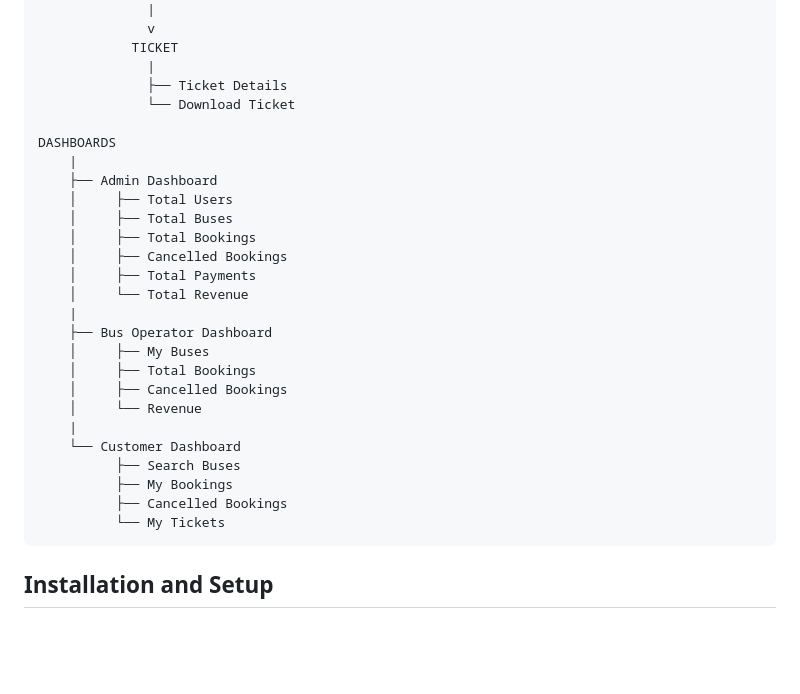
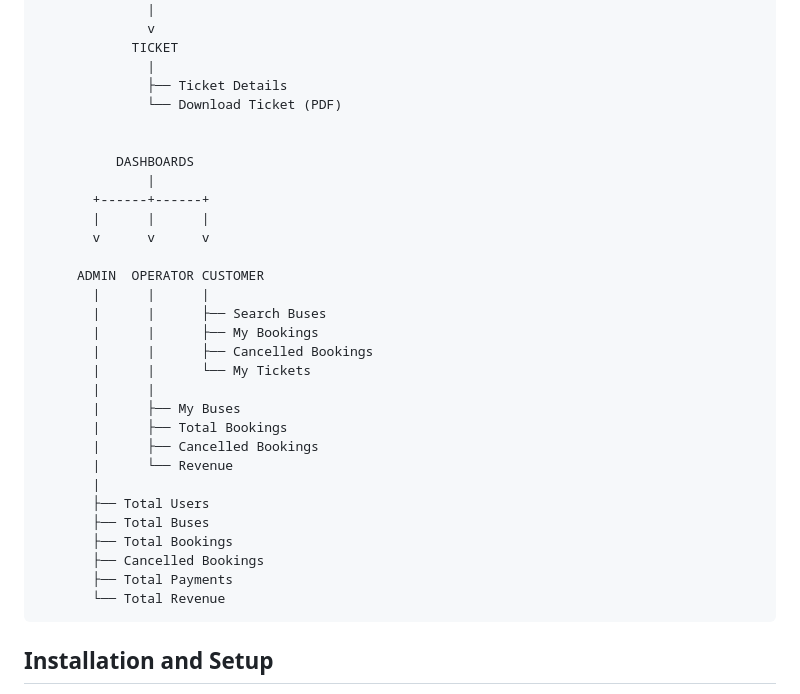
Before and after one commit to azadhussain92/Bus-Booking-Reservation-System, a Markdown page: README.md, the part around one of its changes. Drawn GitHub-style; blank space fills up the shorter version.

````diff
--- a/README.md
+++ b/README.md
@@ -76,29 +76,33 @@ LOGIN / REGISTER
             TICKET
               |
               ├── Ticket Details
-              └── Download Ticket
+              └── Download Ticket (PDF)
 
-DASHBOARDS
-    |
-    ├── Admin Dashboard
-    │     ├── Total Users
-    │     ├── Total Buses
-    │     ├── Total Bookings
-    │     ├── Cancelled Bookings
-    │     ├── Total Payments
-    │     └── Total Revenue
-    |
-    ├── Bus Operator Dashboard
-    │     ├── My Buses
-    │     ├── Total Bookings
-    │     ├── Cancelled Bookings
-    │     └── Revenue
-    |
-    └── Customer Dashboard
-          ├── Search Buses
-          ├── My Bookings
-          ├── Cancelled Bookings
-          └── My Tickets
+
+          DASHBOARDS
+              |
+       +------+------+
+       |      |      |
+       v      v      v
+
+     ADMIN  OPERATOR CUSTOMER
+       |      |      |
+       |      |      ├── Search Buses
+       |      |      ├── My Bookings
+       |      |      ├── Cancelled Bookings
+       |      |      └── My Tickets
+       |      |
+       |      ├── My Buses
+       |      ├── Total Bookings
+       |      ├── Cancelled Bookings
+       |      └── Revenue
+       |
+       ├── Total Users
+       ├── Total Buses
+       ├── Total Bookings
+       ├── Cancelled Bookings
+       ├── Total Payments
+       └── Total Revenue
 ```
 ## Installation and Setup
 
````
Also changed, not shown: other parts of README.md (+4 -4 lines).
